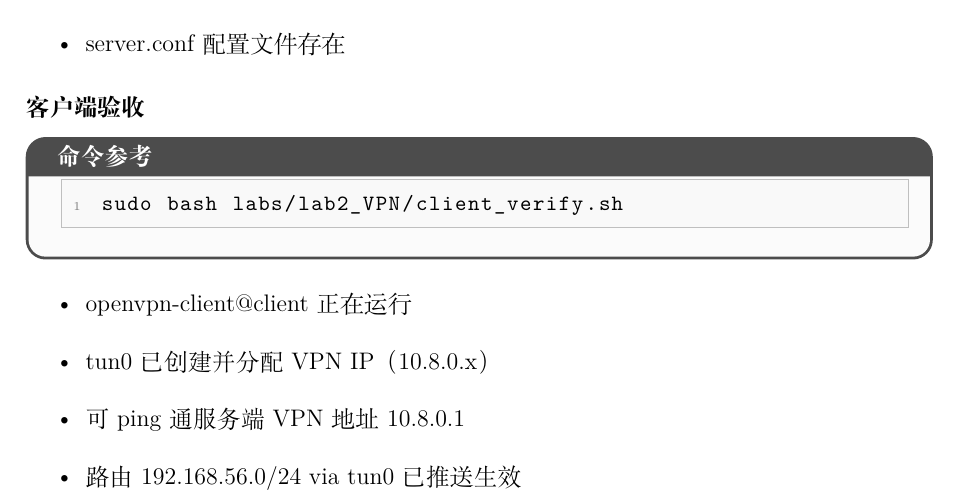
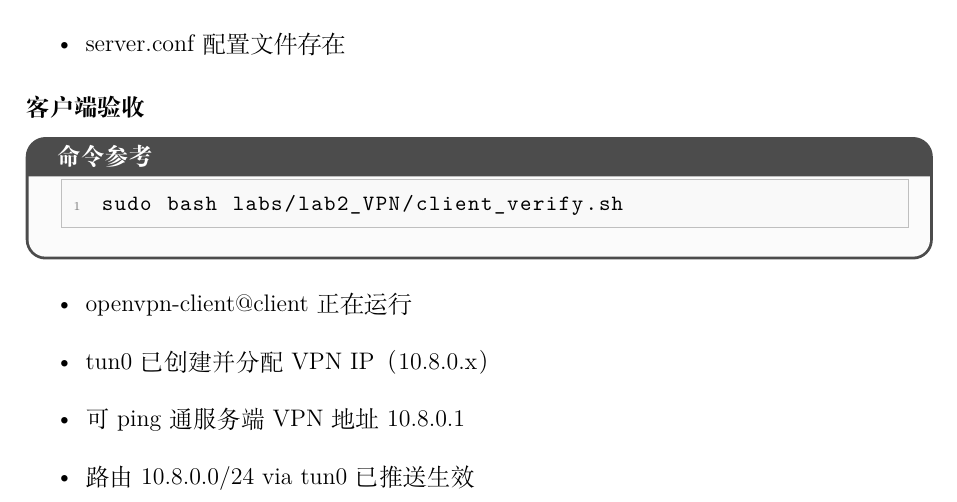
Before and after one commit to davidyuan666/gdust-linux-labs, a LaTeX document (labs/lab_guide.tex): part of page 18 of 35, cut so that both start at the same text. Compiled offline with XeLaTeX.

Commit message:
docs: 客户端路由验收改为10.8.0.0(tun0)，避免LAN冲突

```diff
--- a/labs/lab_guide.tex
+++ b/labs/lab_guide.tex
@@ -660,7 +660,7 @@ sudo bash labs/lab2_VPN/client_verify.sh
   \item openvpn-client@client 正在运行
   \item tun0 已创建并分配 VPN IP（10.8.0.x）
   \item 可 ping 通服务端 VPN 地址 10.8.0.1
-  \item 路由 192.168.56.0/24 via tun0 已推送生效
+  \item 路由 10.8.0.0/24 via tun0 已推送生效
 \end{itemize}
 
 % ===================== 实验3 =====================
```
Also changed, not shown: labs/lab_guide.pdf.
